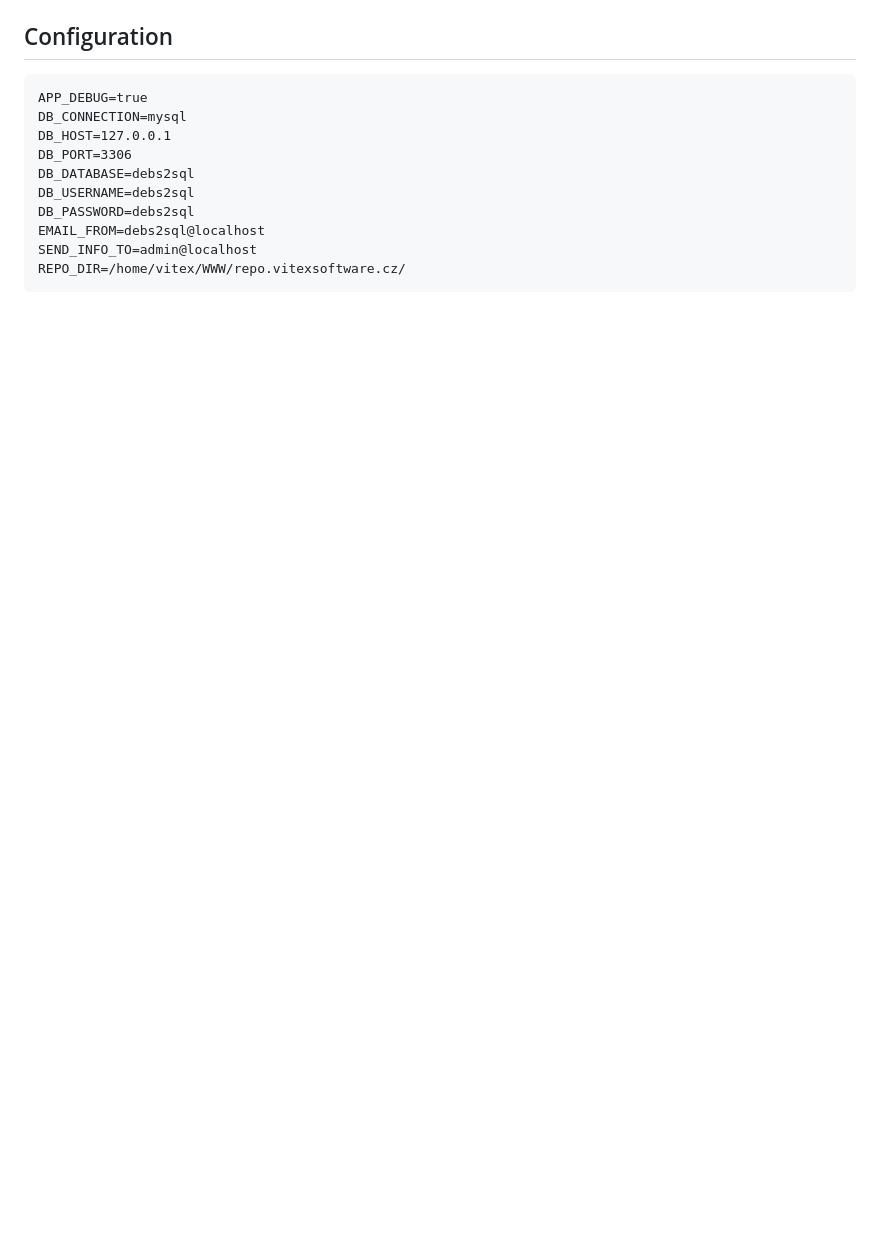
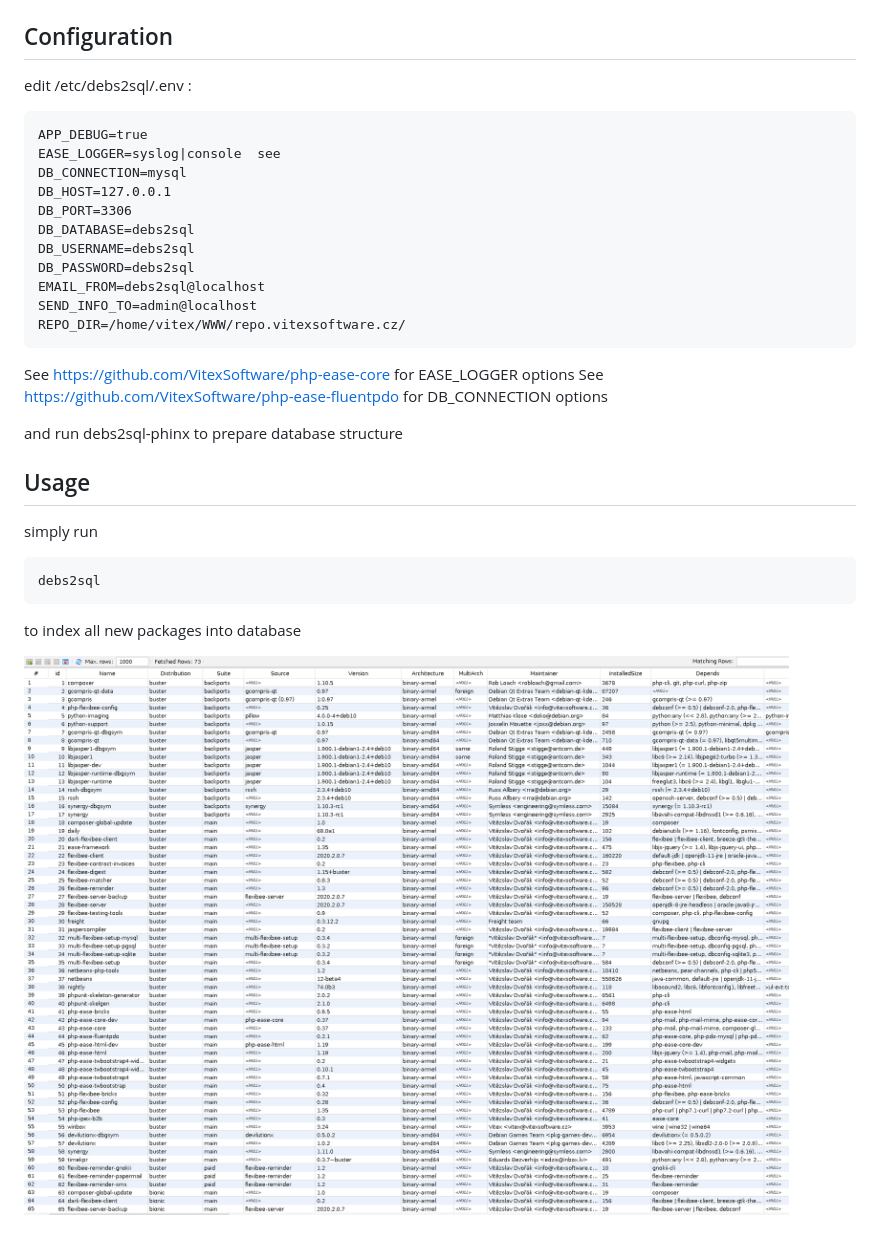
Before and after one commit to VitexSoftware/DEBs-to-SQL, a Markdown page: README.md, the part around the change printed below. GitHub-like rendering; pictures changed too: result.png (added); blank space fills up the shorter version.

Commit message:
Readme update Appstrema info added

````diff
--- a/README.md
+++ b/README.md
@@ -6,8 +7,12 @@ SQL Database of debian packages and its contents indexer
 Configuration
 -------------
 
+
+edit /etc/debs2sql/.env :
+
 ```
 APP_DEBUG=true
+EASE_LOGGER=syslog|console  see
 DB_CONNECTION=mysql
 DB_HOST=127.0.0.1
 DB_PORT=3306
@@ -18,3 +23,24 @@ EMAIL_FROM=debs2sql@localhost
 SEND_INFO_TO=admin@localhost
 REPO_DIR=/home/vitex/WWW/repo.vitexsoftware.cz/
 ```
+
+See https://github.com/VitexSoftware/php-ease-core for EASE_LOGGER options
+See https://github.com/VitexSoftware/php-ease-fluentpdo for DB_CONNECTION options
+
+and run debs2sql-phinx to prepare database structure
+
+
+Usage
+-----
+
+
+simply run
+
+```shell
+debs2sql
+```
+
+to index all new packages into database
+
+
+![Results](result.png?raw=true)
````
Also changed, not shown: other parts of README.md (+1 -0 lines), 3 other files.
